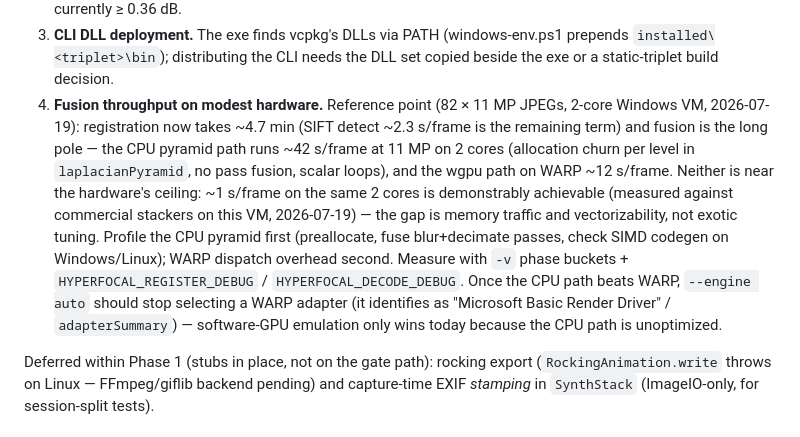
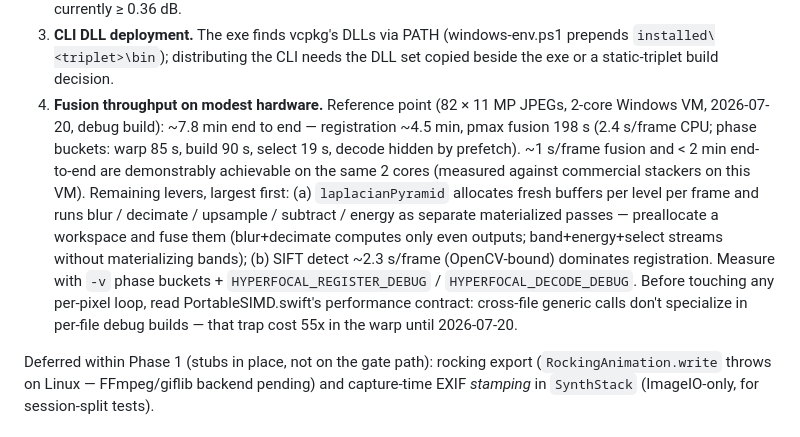
Before and after one commit to ethannicholas/hyperfocal, a Markdown page: ROADMAP.md, the part around the change. Rendered like a GitHub page.

Commit message:
ROADMAP: fusion-throughput residual updated to post-warp-fix state
Co-Authored-By: Claude Fable 5 <noreply@anthropic.com>
Claude-Session: https://claude.ai/code/session_01Am6FW9BkRJJgvvYBfdC4ys

```diff
--- a/ROADMAP.md
+++ b/ROADMAP.md
@@ -95,22 +95,22 @@ Windows residuals to close (each independently landable):
    the CLI needs the DLL set copied beside the exe or a static-triplet
    build decision.
 4. **Fusion throughput on modest hardware.** Reference point (82 × 11 MP
-   JPEGs, 2-core Windows VM, 2026-07-19): registration now takes
-   ~4.7 min (SIFT detect ~2.3 s/frame is the remaining term) and fusion
-   is the long pole — the CPU pyramid path runs ~42 s/frame at 11 MP on
-   2 cores (allocation churn per level in `laplacianPyramid`, no pass
-   fusion, scalar loops), and the wgpu path on WARP ~12 s/frame.
-   Neither is near the hardware's ceiling: ~1 s/frame on the same
-   2 cores is demonstrably achievable (measured against commercial
-   stackers on this VM, 2026-07-19) — the gap is memory traffic and
-   vectorizability, not exotic tuning. Profile the CPU pyramid first
-   (preallocate, fuse blur+decimate passes, check SIMD codegen on
-   Windows/Linux); WARP dispatch overhead second. Measure with `-v`
-   phase buckets + `HYPERFOCAL_REGISTER_DEBUG` / `HYPERFOCAL_DECODE_DEBUG`.
-   Once the CPU path beats WARP, `--engine auto` should stop selecting a
-   WARP adapter (it identifies as "Microsoft Basic Render Driver" /
-   `adapterSummary`) — software-GPU emulation only wins today because
-   the CPU path is unoptimized.
+   JPEGs, 2-core Windows VM, 2026-07-20, debug build): ~7.8 min end to
+   end — registration ~4.5 min, pmax fusion 198 s (2.4 s/frame CPU;
+   phase buckets: warp 85 s, build 90 s, select 19 s, decode hidden by
+   prefetch). ~1 s/frame fusion and < 2 min end-to-end are demonstrably
+   achievable on the same 2 cores (measured against commercial stackers
+   on this VM). Remaining levers, largest first: (a) `laplacianPyramid`
+   allocates fresh buffers per level per frame and runs blur / decimate
+   / upsample / subtract / energy as separate materialized passes —
+   preallocate a workspace and fuse them (blur+decimate computes only
+   even outputs; band+energy+select streams without materializing
+   bands); (b) SIFT detect ~2.3 s/frame (OpenCV-bound) dominates
+   registration. Measure with `-v` phase buckets +
+   `HYPERFOCAL_REGISTER_DEBUG` / `HYPERFOCAL_DECODE_DEBUG`. Before
+   touching any per-pixel loop, read PortableSIMD.swift's performance
+   contract: cross-file generic calls don't specialize in per-file
+   debug builds — that trap cost 55x in the warp until 2026-07-20.
 
 Deferred within Phase 1 (stubs in place, not on the gate path): rocking export
 (`RockingAnimation.write` throws on Linux — FFmpeg/giflib backend pending) and
```
